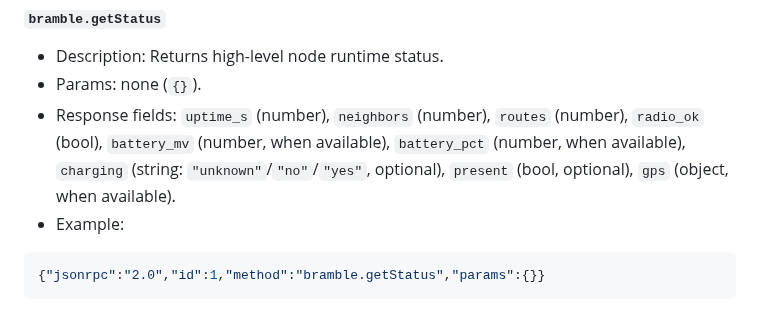
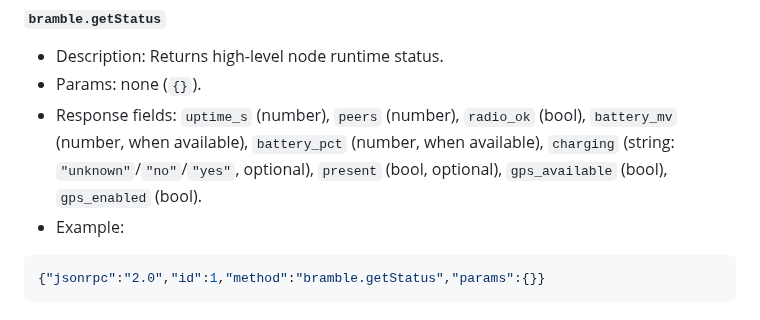
Before and after one commit to justinlindh/bramble, a Markdown page: docs/api/rpc.md, the part around the change. Drawn GitHub-style.

Commit message:
docs(rpc): correct the getStatus field list to match the handler

````diff
--- a/docs/api/rpc.md
+++ b/docs/api/rpc.md
@@ -128,7 +128,7 @@ commonly used methods. Not yet documented here: `bramble.getPeerVerification`,
 
 - Description: Returns high-level node runtime status.
 - Params: none (`{}`).
-- Response fields: `uptime_s` (number), `neighbors` (number), `routes` (number), `radio_ok` (bool), `battery_mv` (number, when available), `battery_pct` (number, when available), `charging` (string: `"unknown"`/`"no"`/`"yes"`, optional), `present` (bool, optional), `gps` (object, when available).
+- Response fields: `uptime_s` (number), `peers` (number), `radio_ok` (bool), `battery_mv` (number, when available), `battery_pct` (number, when available), `charging` (string: `"unknown"`/`"no"`/`"yes"`, optional), `present` (bool, optional), `gps_available` (bool), `gps_enabled` (bool).
 - Example:
 
 ```json
````
